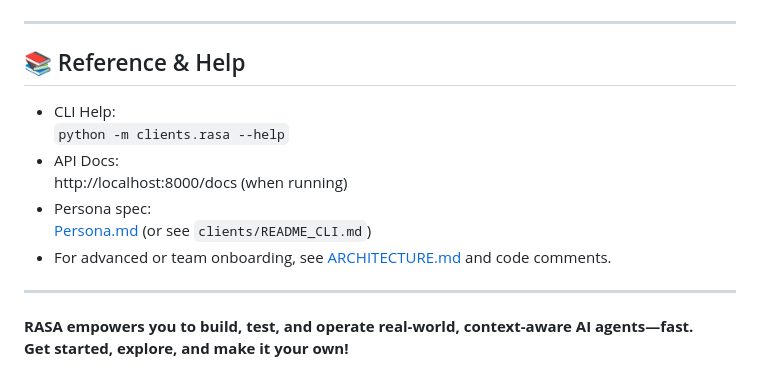
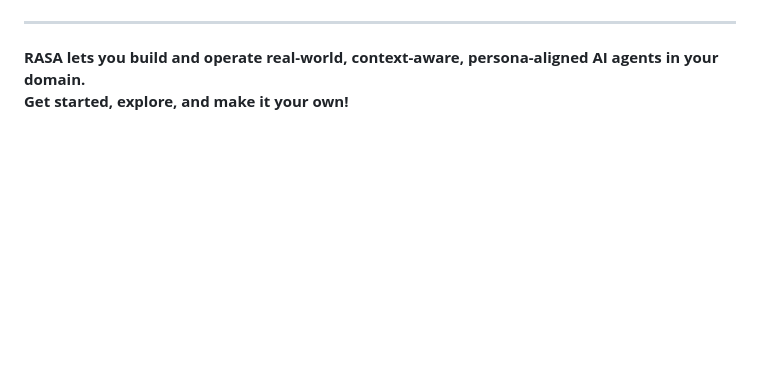
Before and after one commit to vedanta/rasa, a Markdown page: README.md, the part around one of its changes. Drawn GitHub-style; blank space fills up the shorter version.

```diff
--- a/README.md
+++ b/README.md
@@ -157,17 +157,5 @@ uvicorn rasa.api.main:app --reload
 
 ---
 
-## 📚 Reference & Help
-
-- CLI Help:
-  `python -m clients.rasa --help`
-- API Docs:
-  http://localhost:8000/docs (when running)
-- Persona spec:
-  [Persona.md](apps/sample_persona/persona.yaml) (or see `clients/README_CLI.md`)
-- For advanced or team onboarding, see [ARCHITECTURE.md](ARCHITECTURE.md) and code comments.
-
----
-
-**RASA empowers you to build, test, and operate real-world, context-aware AI agents—fast.
+**RASA lets you build and operate real-world, context-aware, persona-aligned AI agents in your domain.
 Get started, explore, and make it your own!**
```
Also changed, not shown: other parts of README.md (+89 -89 lines), ARCHITECTURE.md (added, +213 -0 lines).
